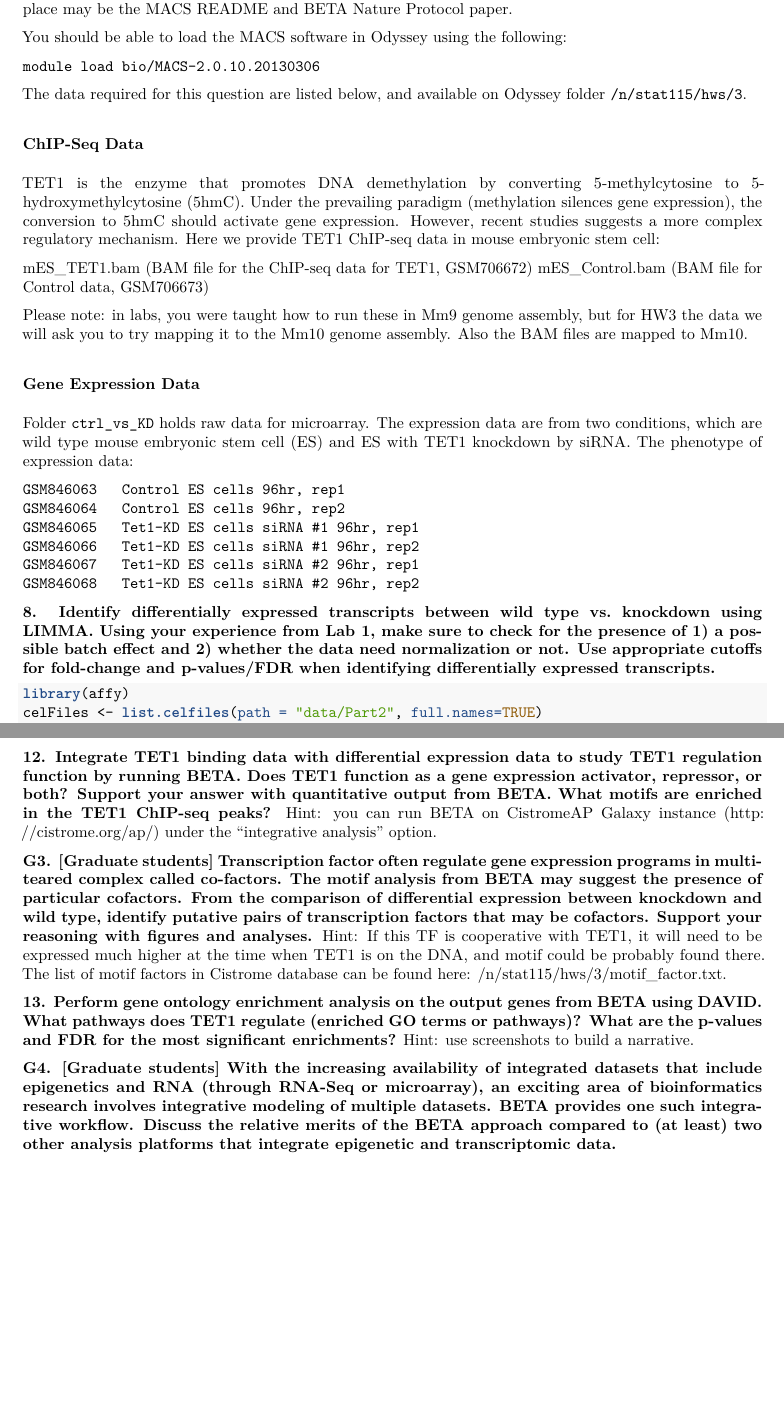
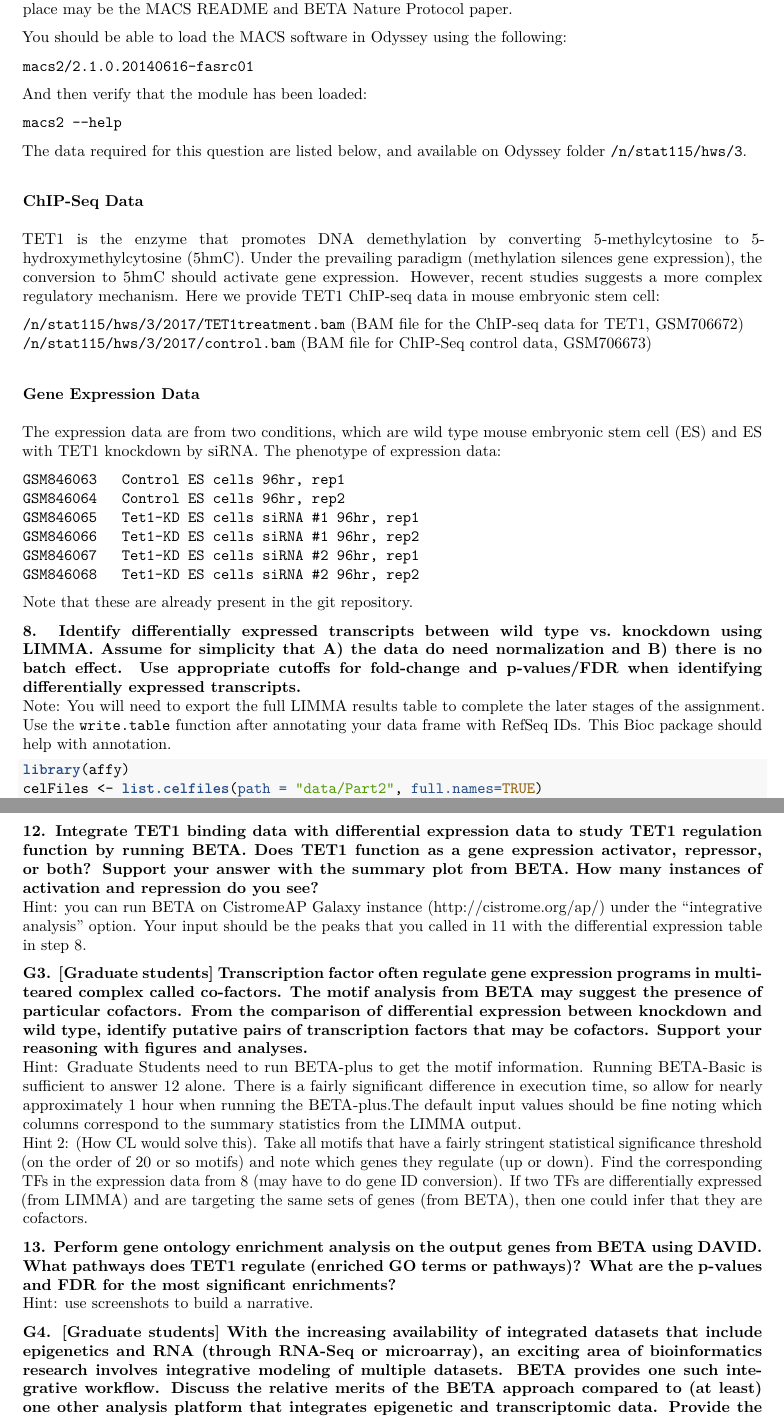
Before and after one commit to arefoddin/Homework3, an R Markdown document (Homework3.Rmd): two parts of pages 2 and 3 of 4, joined at a grey line, cut so that both start at the same text, the shorter picture padded with empty space. The pictures show the output file Homework3.pdf that the author committed with the source.

Commit message:
ready for release

````diff
--- a/Homework3.Rmd
+++ b/Homework3.Rmd
@@ -43,21 +41,24 @@ From Lab 1, you should have RMA and LIMMA installed. MACS should be ran on Odyss
 You should be able to load the MACS software in Odyssey using the following:
 
 ```
-module load bio/MACS-2.0.10.20130306
+macs2/2.1.0.20140616-fasrc01
+```
+
+And then verify that the module has been loaded:
+```
+macs2 --help
 ```
 
 The data required for this question are listed below, and available on Odyssey folder `/n/stat115/hws/3`.
 
 ### ChIP-Seq Data
-TET1 is the enzyme that promotes DNA demethylation by converting 5-methylcytosine to 5-hydroxymethylcytosine (5hmC). Under the prevailing paradigm (methylation silences gene expression), the conversion to 5hmC  should activate gene expression. However, recent studies suggests a more complex regulatory mechanism. Here we provide TET1 ChIP-seq data in mouse embryonic stem cell:
+TET1 is the enzyme that promotes DNA demethylation by converting 5-methylcytosine to 5-hydroxymethylcytosine (5hmC). Under the prevailing paradigm (methylation silences gene expression), the conversion to 5hmC should activate gene expression. However, recent studies suggests a more complex regulatory mechanism. Here we provide TET1 ChIP-seq data in mouse embryonic stem cell:
 
-mES_TET1.bam (BAM file for the ChIP-seq data for TET1, GSM706672)
-mES_Control.bam (BAM file for Control data, GSM706673)
-
-Please note: in labs, you were taught how to run these in Mm9 genome assembly, but for HW3 the data we will ask you to try mapping it to the Mm10 genome assembly. Also the BAM files are mapped to Mm10.
+`/n/stat115/hws/3/2017/TET1treatment.bam` (BAM file for the ChIP-seq data for TET1, GSM706672) \newline
+`/n/stat115/hws/3/2017/control.bam` (BAM file for ChIP-Seq control data, GSM706673)
 
 ### Gene Expression Data
-Folder `ctrl_vs_KD` holds raw data for microarray. The expression data are from two conditions, which are wild type mouse embryonic stem cell (ES) and ES with TET1 knockdown by siRNA. The phenotype of expression data:
+The expression data are from two conditions, which are wild type mouse embryonic stem cell (ES) and ES with TET1 knockdown by siRNA. The phenotype of expression data:
 ```
 GSM846063	Control ES cells 96hr, rep1
 GSM846064	Control ES cells 96hr, rep2
@@ -66,8 +67,9 @@ GSM846066	Tet1-KD ES cells siRNA #1 96hr, rep2
 GSM846067	Tet1-KD ES cells siRNA #2 96hr, rep1
 GSM846068	Tet1-KD ES cells siRNA #2 96hr, rep2
 ```
+Note that these are already present in the git repository.
 
-**8. Identify differentially expressed transcripts between wild type vs. knockdown using LIMMA. Using your experience from Lab 1, make sure to check for the presence of 1) a possible batch effect and 2) whether the data need normalization or not. Use appropriate cutoffs for fold-change and p-values/FDR when identifying differentially expressed transcripts. **
+**8. Identify differentially expressed transcripts between wild type vs. knockdown using LIMMA. Assume for simplicity that A) the data do need normalization and B) there is no batch effect. Use appropriate cutoffs for fold-change and p-values/FDR when identifying differentially expressed transcripts. ** \newline Note: You will need to export the full LIMMA results table to complete the later stages of the assignment. Use the `write.table` function after annotating your data frame with RefSeq IDs. [This Bioc package](https://bioconductor.org/packages/release/data/annotation/html/mouse4302.db.html) should help with annotation.
 
 ```{r loadDataPart2, eval = FALSE}
 library(affy)
@@ -84,14 +85,15 @@ The mm10 index library for BWA is available under the `/n/stat115/hws/3` directo
 
 **11. In ChIP-Seq analysis, a bias often occurs in results when the number of reads in treatment and control are different. One solution for correcting the bias is to subset the sample with the larger number of reads to the same number as the treatment, which can be achieved using macs2 randsample. Show the file sizes of the sample with more reads before and after downsampling. Using the files with equivalent numbers of deduplicated reads, call peaks for the TET2 treatment sample.**
 
-**12. Integrate TET1 binding data with differential expression data to study TET1 regulation function by running BETA. Does TET1 function as a gene expression activator, repressor, or both? Support your answer with quantitative output from BETA. What motifs are enriched in the TET1 ChIP-seq peaks?** Hint: you can run BETA on CistromeAP Galaxy instance (http://cistrome.org/ap/) under the "integrative analysis" option.
+**12. Integrate TET1 binding data with differential expression data to study TET1 regulation function by running BETA. Does TET1 function as a gene expression activator, repressor, or both? Support your answer with the summary plot from BETA. How many instances of activation and repression do you see?**  \newline Hint: you can run BETA on CistromeAP Galaxy instance (http://cistrome.org/ap/) under the "integrative analysis" option. Your input should be the peaks that you called in 11 with the differential expression table in step 8.
 
-**G3. [Graduate students] Transcription factor often regulate gene expression programs in multi-teared complex called co-factors. The motif analysis from BETA may suggest the presence of particular cofactors. From the comparison of differential expression between knockdown and wild type, identify putative pairs of transcription factors that may be cofactors. Support your reasoning with figures and analyses.**
-Hint: If this TF is cooperative with TET1, it will need to be expressed much higher at the time when TET1 is on the DNA, and motif could be probably found there. The list of motif factors in Cistrome database can be found here: /n/stat115/hws/3/motif_factor.txt.
+**G3. [Graduate students] Transcription factor often regulate gene expression programs in multi-teared complex called co-factors. The motif analysis from BETA may suggest the presence of particular cofactors. From the comparison of differential expression between knockdown and wild type, identify putative pairs of transcription factors that may be cofactors. Support your reasoning with figures and analyses.** \newline
+Hint: Graduate Students need to run BETA-plus to get the motif information. Running BETA-Basic is sufficient to answer 12 alone. There is a fairly significant difference in execution time, so allow for nearly approximately 1 hour when running the BETA-plus.The default input values should be fine noting which columns correspond to the summary statistics from the LIMMA output. \newline Hint 2: (How CL would solve this). Take all motifs that have a fairly stringent statistical significance threshold (on the order of 20 or so motifs) and note which genes they regulate (up or down). Find the corresponding TFs in the expression data from 8 (may have to do gene ID conversion). If two TFs are differentially expressed (from LIMMA) and are targeting the same sets of genes (from BETA), then one could infer that they are cofactors.
 
-**13. Perform gene ontology enrichment analysis on the output genes from BETA using DAVID. What pathways does TET1 regulate (enriched GO terms or pathways)? What are the p-values and FDR for the most significant enrichments?** Hint: use screenshots to build a narrative.
 
-**G4. [Graduate students] With the increasing availability of integrated datasets that include epigenetics and RNA (through RNA-Seq or microarray), an exciting area of bioinformatics research involves integrative modeling of multiple datasets. BETA provides one such integrative workflow. Discuss the relative merits of the BETA approach compared to (at least) two other analysis platforms that integrate epigenetic and transcriptomic data.**
+**13. Perform gene ontology enrichment analysis on the output genes from BETA using DAVID. What pathways does TET1 regulate (enriched GO terms or pathways)? What are the p-values and FDR for the most significant enrichments?** \newline Hint: use screenshots to build a narrative.
+
+**G4. [Graduate students] With the increasing availability of integrated datasets that include epigenetics and RNA (through RNA-Seq or microarray), an exciting area of bioinformatics research involves integrative modeling of multiple datasets. BETA provides one such integrative workflow. Discuss the relative merits of the BETA approach compared to (at least) one other analysis platform that integrates epigenetic and transcriptomic data. Provide the journal article source of the tool that you are evaluating.**
 
 # Part 3-- Python Programming
 From [UCSC download page](http://hgdownload.soe.ucsc.edu/downloads.html), find the mm10 RefSeq annotation table (the file refGene.txt.gz is contained in the Git repository). The annotation for each column is available [here](http://hgdownload.soe.ucsc.edu/goldenPath/mm10/database/refGene.sql).
````
Also changed, not shown: Homework3.pdf, Homework3.Rmd (11 more changed lines), 1 other file.
